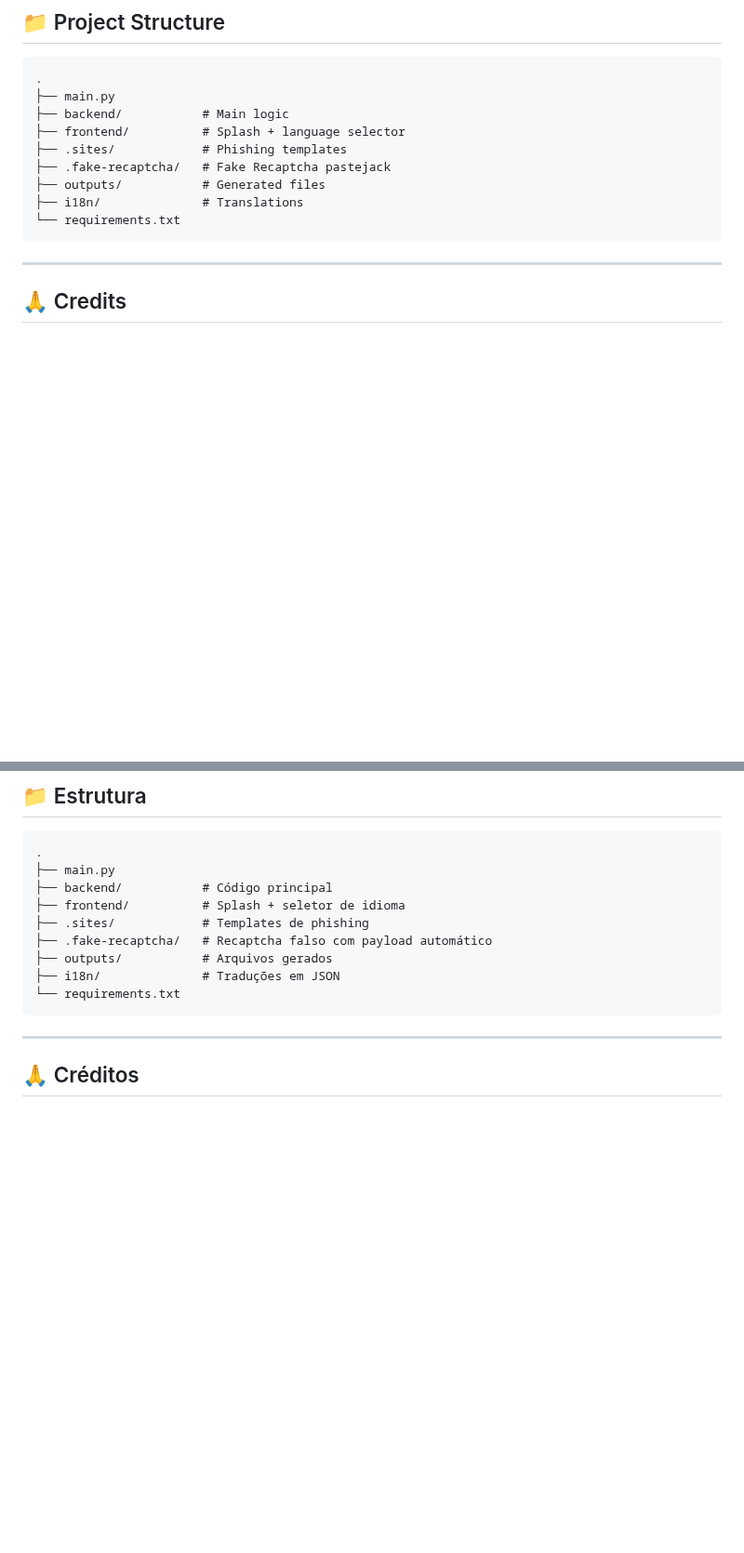
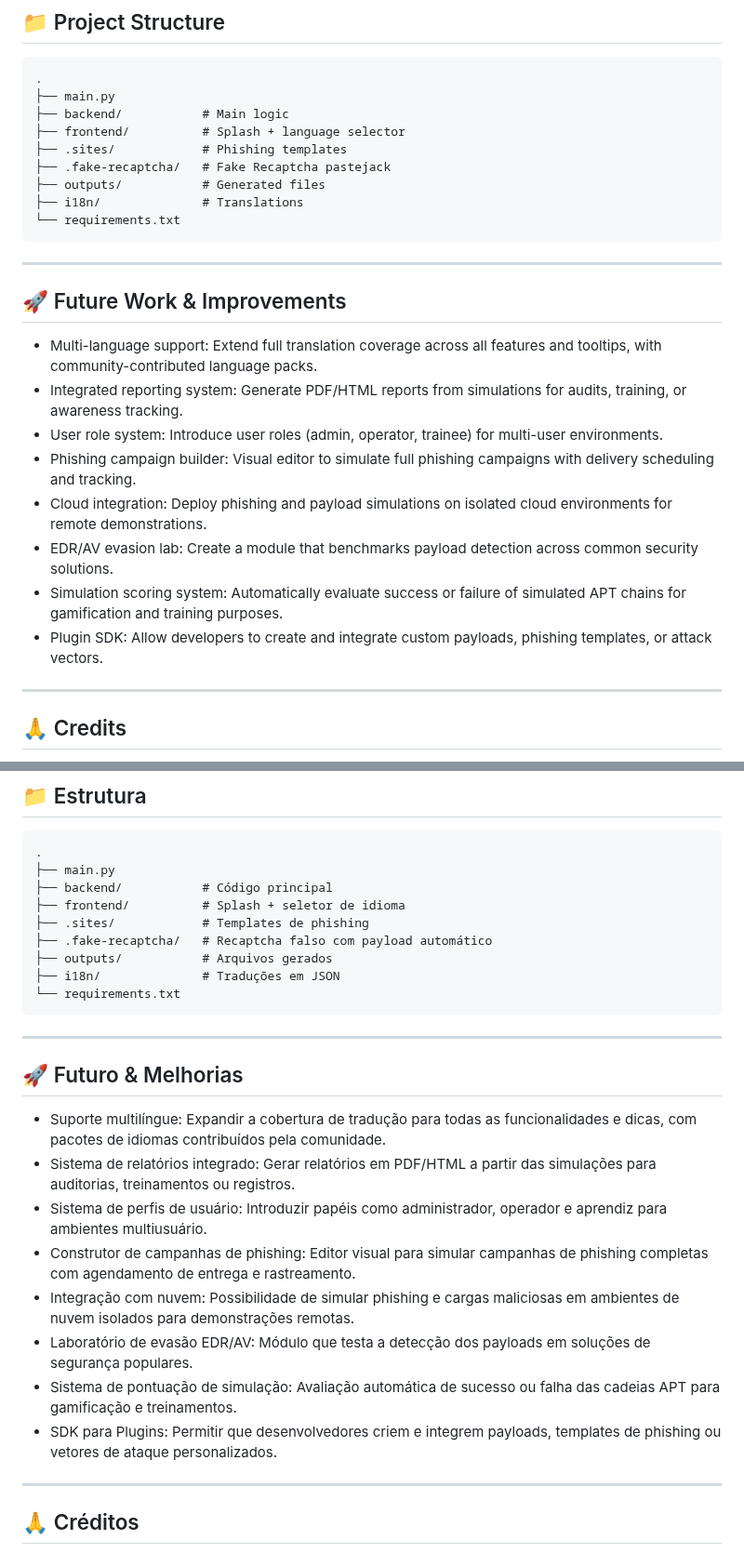
Before and after one commit to CyberSecurityUP/ShadowPhish, a Markdown page: README.md, 2 parts joined by grey strips. Shown at 93% size. Rendered like a GitHub page; blank space fills up the shorter version.

````diff
--- a/README.md
+++ b/README.md
@@ -70,6 +70,16 @@ python main.py
 ├── i18n/              # Translations
 └── requirements.txt
 ```
+---
+## 🚀 Future Work & Improvements
+- Multi-language support: Extend full translation coverage across all features and tooltips, with community-contributed language packs.
+- Integrated reporting system: Generate PDF/HTML reports from simulations for audits, training, or awareness tracking.
+- User role system: Introduce user roles (admin, operator, trainee) for multi-user environments.
+- Phishing campaign builder: Visual editor to simulate full phishing campaigns with delivery scheduling and tracking.
+- Cloud integration: Deploy phishing and payload simulations on isolated cloud environments for remote demonstrations.
+- EDR/AV evasion lab: Create a module that benchmarks payload detection across common security solutions.
+- Simulation scoring system: Automatically evaluate success or failure of simulated APT chains for gamification and training purposes.
+- Plugin SDK: Allow developers to create and integrate custom payloads, phishing templates, or attack vectors.
 
 ---
 
@@ -159,6 +169,17 @@ python main.py
 ├── i18n/              # Traduções em JSON
 └── requirements.txt
 ```
+---
+
+## 🚀 Futuro & Melhorias
+- Suporte multilíngue: Expandir a cobertura de tradução para todas as funcionalidades e dicas, com pacotes de idiomas contribuídos pela comunidade.
+- Sistema de relatórios integrado: Gerar relatórios em PDF/HTML a partir das simulações para auditorias, treinamentos ou registros.
+- Sistema de perfis de usuário: Introduzir papéis como administrador, operador e aprendiz para ambientes multiusuário.
+- Construtor de campanhas de phishing: Editor visual para simular campanhas de phishing completas com agendamento de entrega e rastreamento.
+- Integração com nuvem: Possibilidade de simular phishing e cargas maliciosas em ambientes de nuvem isolados para demonstrações remotas.
+- Laboratório de evasão EDR/AV: Módulo que testa a detecção dos payloads em soluções de segurança populares.
+- Sistema de pontuação de simulação: Avaliação automática de sucesso ou falha das cadeias APT para gamificação e treinamentos.
+- SDK para Plugins: Permitir que desenvolvedores criem e integrem payloads, templates de phishing ou vetores de ataque personalizados.
 
 ---
 
````
